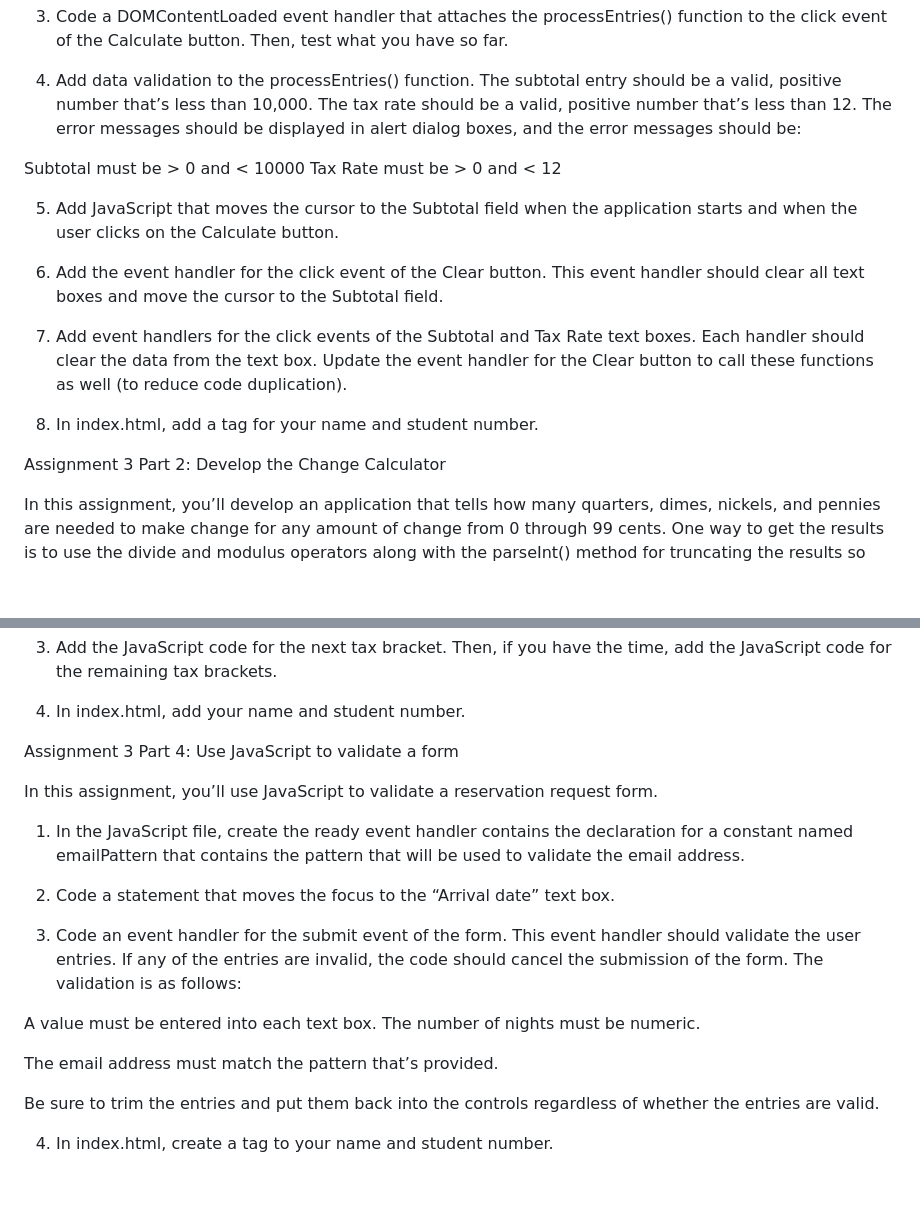
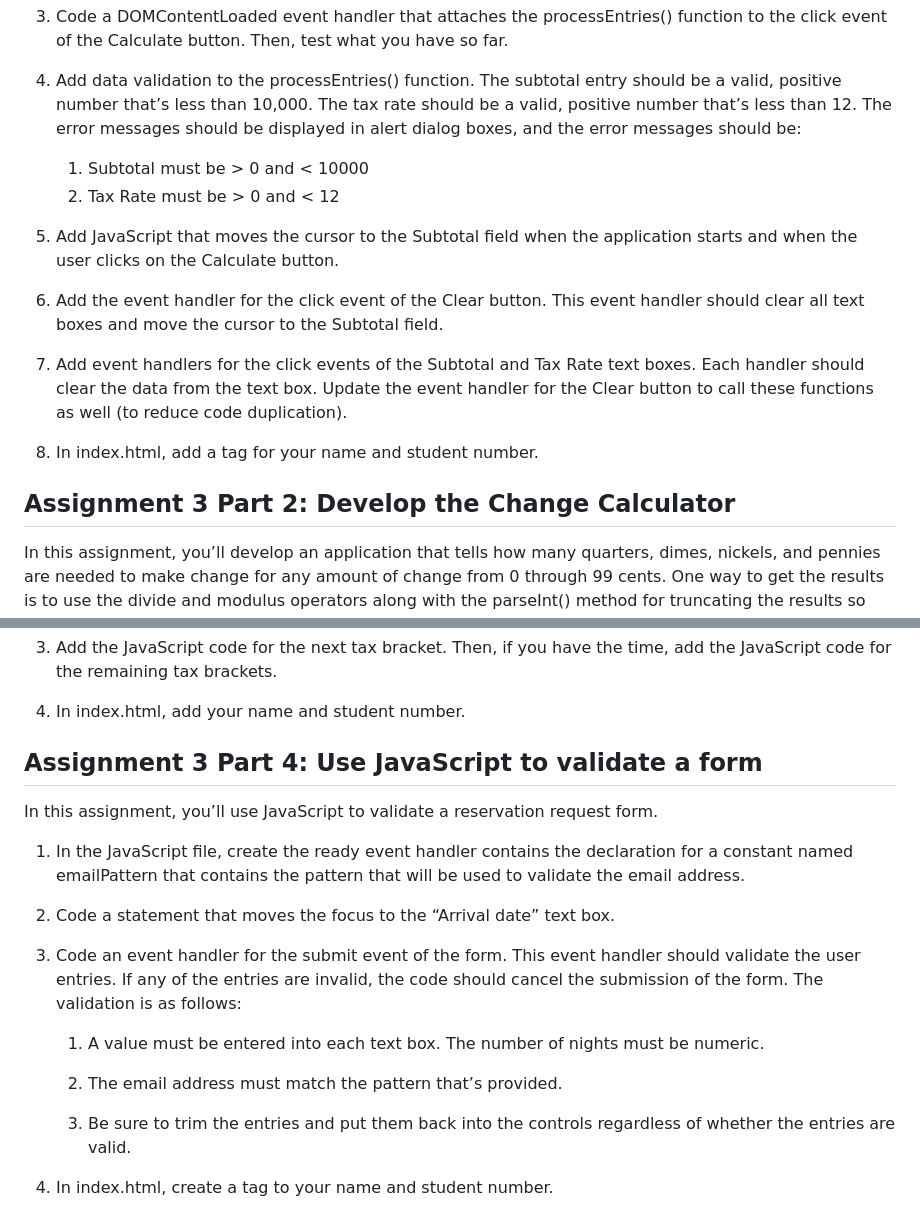
Before and after one commit to Priya-2705/WebProgrammingAssignment3, a Markdown page: README.md, 2 parts joined by grey strips. GitHub-like rendering; blank space fills up the shorter version.

```diff
--- a/README.md
+++ b/README.md
@@ -12,7 +12,8 @@ In this assignment, you’ll develop an application that calculates the sales ta
 
 4.	Add data validation to the processEntries() function. The subtotal entry should be a valid, positive number that’s less than 10,000. The tax rate should be a valid, positive number that’s less than 12. The error messages should be displayed in alert dialog boxes, and the error messages should be:
 
-Subtotal must be > 0 and < 10000 Tax Rate must be > 0 and < 12
+	1. Subtotal must be > 0 and < 10000
+	2. Tax Rate must be > 0 and < 12
 
 5.	Add JavaScript that moves the cursor to the Subtotal field when the application starts and when the user clicks on the Calculate button.
 
@@ -23,7 +24,7 @@ Subtotal must be > 0 and < 10000 Tax Rate must be > 0 and < 12
 9.	In index.html, add a tag for  your name and student number.
 
 
-Assignment 3 Part 2: Develop the Change Calculator
+## Assignment 3 Part 2: Develop the Change Calculator
 
 In this assignment, you’ll develop an application that tells how many quarters, dimes, nickels, and pennies are needed to make change for any amount of change from 0 through 99 cents. One way to get the results is to use the divide and modulus operators along with the parseInt() method for truncating the results so they are whole numbers.
 
@@ -64,7 +65,7 @@ Create the $() function and a DOMContentLoaded event handler that attaches a fun
 4.	In index.html, add your name and student number.
 
 
-Assignment 3 Part 4: Use JavaScript to validate a form
+## Assignment 3 Part 4: Use JavaScript to validate a form
 
 In this assignment, you’ll use JavaScript to validate a reservation request form.
 
@@ -74,10 +75,10 @@ In this assignment, you’ll use JavaScript to validate a reservation request fo
 
 3.	Code an event handler for the submit event of the form. This event handler should validate the user entries. If any of the entries are invalid, the code should cancel the submission of the form. The validation is as follows:
 
-A value must be entered into each text box. The number of nights must be numeric.
+	1. A value must be entered into each text box. The number of nights must be numeric.
 
-The email address must match the pattern that’s provided.
+	2. The email address must match the pattern that’s provided.
 
-Be sure to trim the entries and put them back into the controls regardless of whether the entries are valid.
+	3. Be sure to trim the entries and put them back into the controls regardless of whether the entries are valid.
 
 4.	In index.html, create a tag to your name and student number.
```
Also changed, not shown: other parts of README.md (+3 -3 lines).
